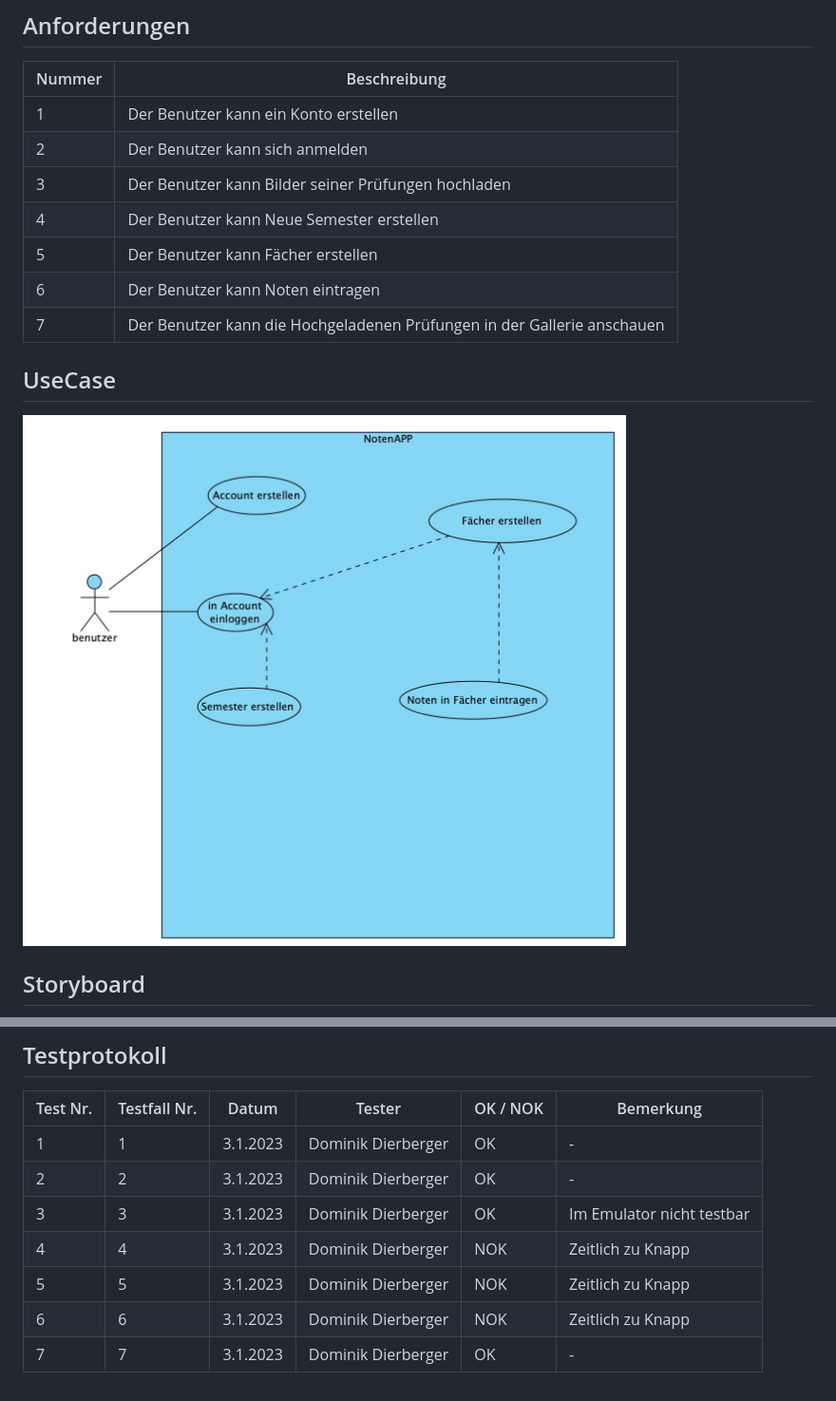
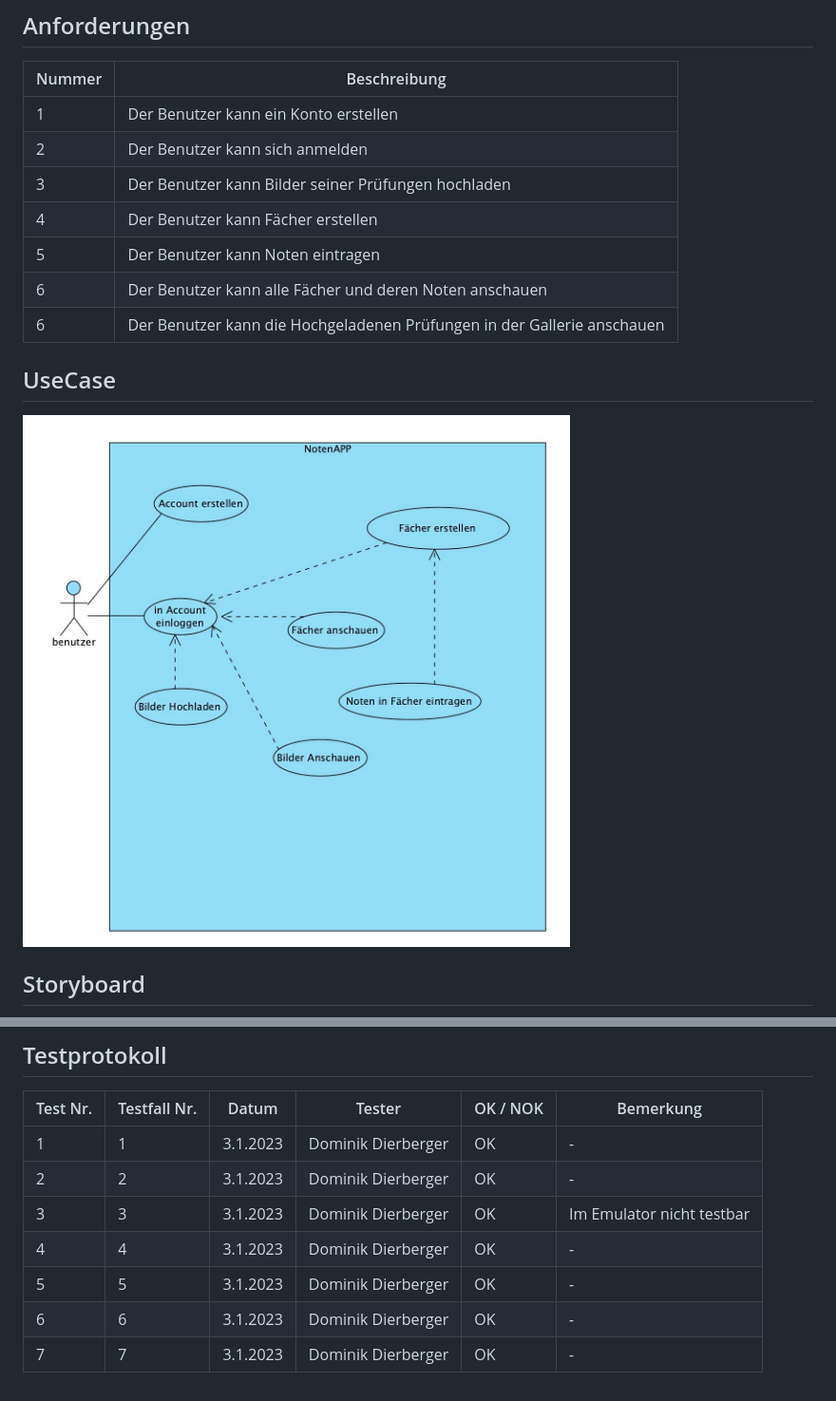
Before and after one commit to Happtomato/grade_calculator_dominik_dierberger, a Markdown page: Documentation.md, 2 parts joined by grey strips. Shown at 95% size. Drawn GitHub-style; pictures changed too: assets/Documentation/UseCase.jpg (deleted), assets/Documentation/UseCase.png (added).

```diff
--- a/README.md
+++ b/Documentation.md
@@ -6,13 +6,13 @@
 | 1      | Der Benutzer kann ein Konto erstellen                                   |
 | 2      | Der Benutzer kann sich anmelden                                         |
 | 3      | Der Benutzer kann Bilder seiner Prüfungen hochladen                     |
-| 4      | Der Benutzer kann Neue Semester erstellen                               |
-| 5      | Der Benutzer kann Fächer erstellen                                      |
-| 6      | Der Benutzer kann Noten eintragen                                       |
-| 7      | Der Benutzer kann die Hochgeladenen Prüfungen in der Gallerie anschauen |
+| 4      | Der Benutzer kann Fächer erstellen                                      |
+| 5      | Der Benutzer kann Noten eintragen                                       |
+| 6      | Der Benutzer kann alle Fächer und deren Noten anschauen                 |
+| 6      | Der Benutzer kann die Hochgeladenen Prüfungen in der Gallerie anschauen |
 ## UseCase
 
-![](/assets/Documentation/UseCase.jpg)
+![](/assets/Documentation/UseCase.png)
 ## Storyboard
 ![](/assets/Documentation/Storyboard.jpg)
 ## Navigation
@@ -72,7 +72,7 @@ Damit die Applikation Daten in der Datenbank speichern kann, ist eine Internetve
 | 1        | 1            | 3.1.2023 | Dominik Dierberger | OK       | -                         |
 | 2        | 2            | 3.1.2023 | Dominik Dierberger | OK       | -                         |
 | 3        | 3            | 3.1.2023 | Dominik Dierberger | OK       | Im Emulator nicht testbar |
-| 4        | 4            | 3.1.2023 | Dominik Dierberger | NOK      | Zeitlich zu Knapp         |
-| 5        | 5            | 3.1.2023 | Dominik Dierberger | NOK      | Zeitlich zu Knapp         |
-| 6        | 6            | 3.1.2023 | Dominik Dierberger | NOK      | Zeitlich zu Knapp         |
+| 4        | 4            | 3.1.2023 | Dominik Dierberger | OK       | -                         |
+| 5        | 5            | 3.1.2023 | Dominik Dierberger | OK       | -                         |
+| 6        | 6            | 3.1.2023 | Dominik Dierberger | OK       | -                         |
 | 7        | 7            | 3.1.2023 | Dominik Dierberger | OK       | -                         |
```
Also changed, not shown: 8 other files.
